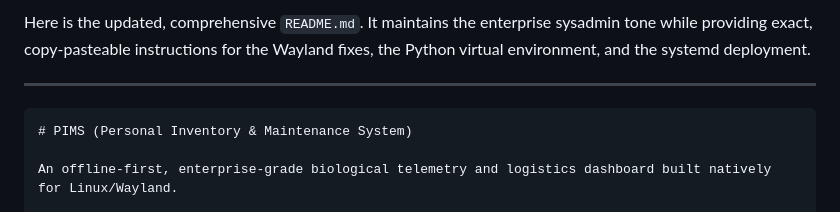
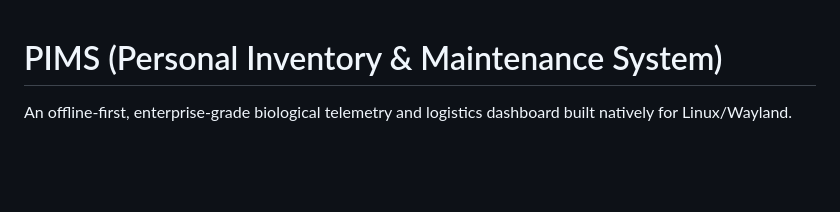
Before and after one commit to ArchKaine/dad-planner, a Markdown page: README.md, the part around the change. Drawn GitHub-style; blank space fills up the shorter version.

Commit message:
Simplify README.md by removing introductory text
Removed introductory text and kept the project title.

````diff
--- a/README.md
+++ b/README.md
@@ -1,8 +1,3 @@
-Here is the updated, comprehensive `README.md`. It maintains the enterprise sysadmin tone while providing exact, copy-pasteable instructions for the Wayland fixes, the Python virtual environment, and the systemd deployment.
-
----
-
-```markdown
 # PIMS (Personal Inventory & Maintenance System)
 
 An offline-first, enterprise-grade biological telemetry and logistics dashboard built natively for Linux/Wayland.
````
